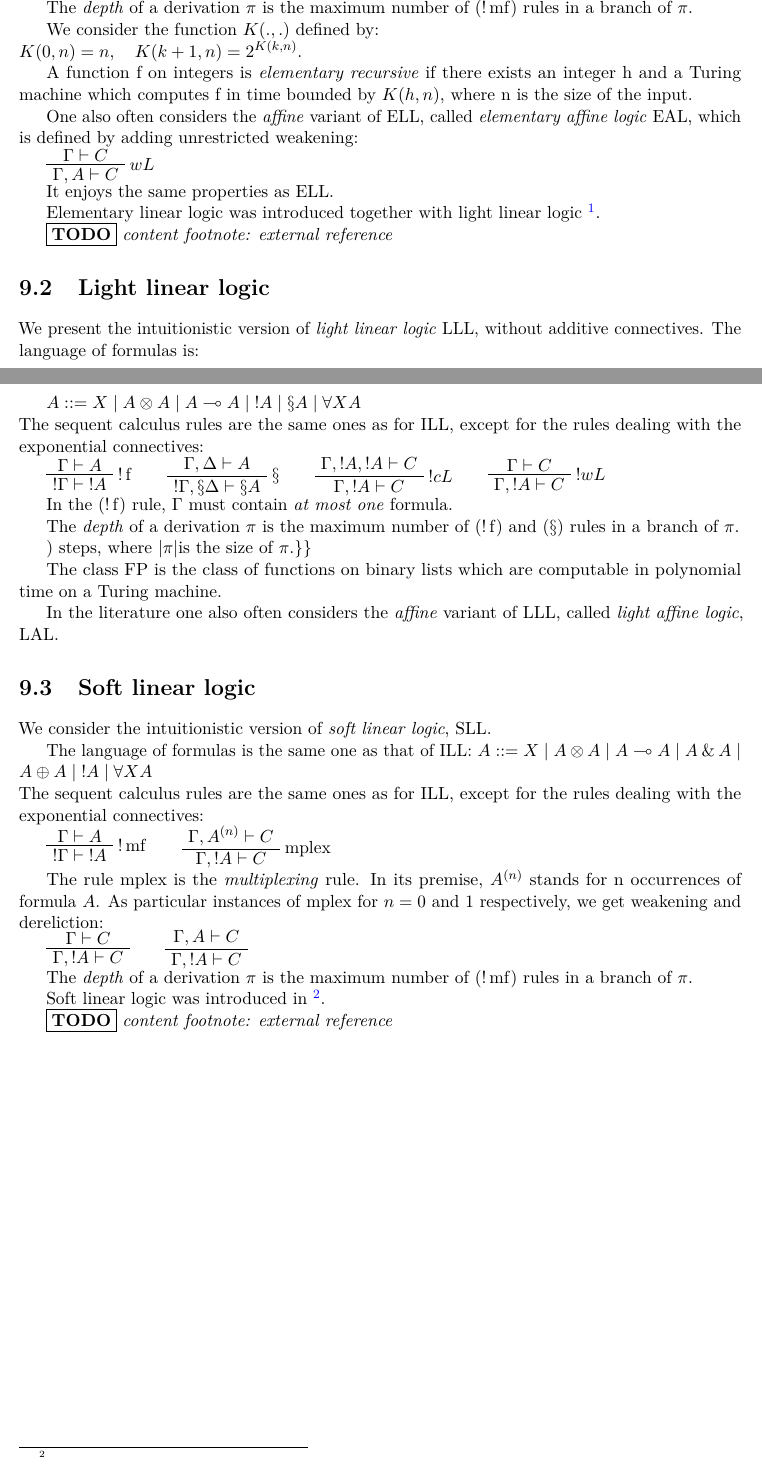
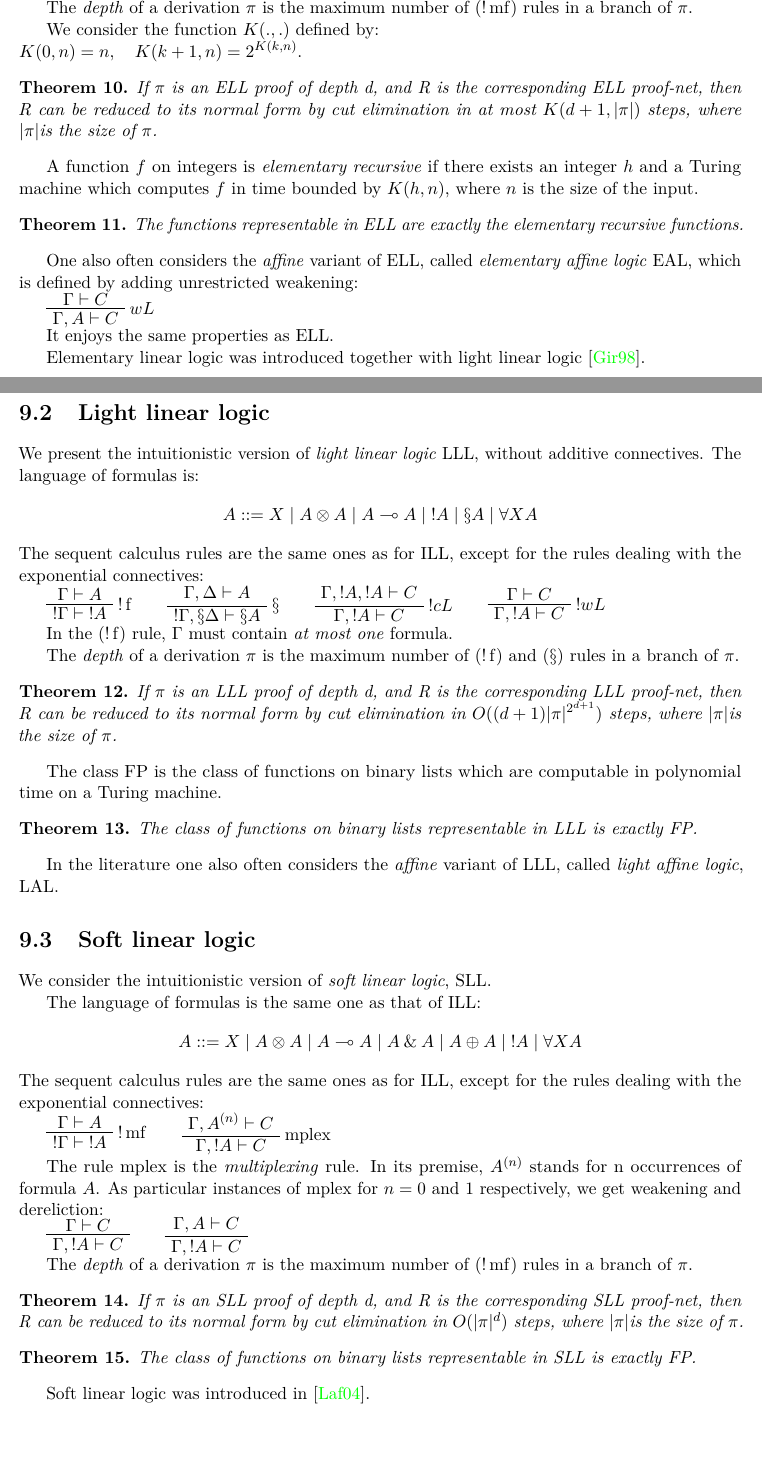
Before and after one commit to ComputerAidedLL/llwikibook, a LaTeX thesis (main.tex, which reads lll.tex): two parts of pages 57 and 58 of 98, joined at a grey line, cut so that both start at the same text. Compiled offline with pdfLaTeX.

Commit message:
lll : full cleaned version

```diff
--- a/lll.tex
+++ b/lll.tex
@@ -43,9 +46,17 @@ The \emph{depth} of a derivation \(\pi\) is the maximum number of
 We consider the function \(K(.,.)\) defined by:\\
 \(K(0,n)=n, \quad K(k+1,n)=2^{K(k,n)}\).
 
-A function f on integers is \emph{elementary recursive} if there exists
-an integer h and a Turing machine which computes f in time bounded by
-\(K(h,n)\), where n is the size of the input.
+\begin{theorem}
+If $\pi$ is an ELL proof of depth d, and R is the corresponding ELL proof-net, then R can be reduced to its normal form by cut elimination in at most $ K(d+1,|\pi|)$ steps, where $|\pi|$is the size of $\pi$.
+\end{theorem}
+
+A function $f$ on integers is \emph{elementary recursive} if there exists
+an integer $h$ and a Turing machine which computes $f$ in time bounded by
+\(K(h,n)\), where $n$ is the size of the input.
+
+\begin{theorem}
+The functions representable in  ELL are exactly the elementary recursive functions.
+\end{theorem}
 
 One also often considers the \emph{affine} variant of ELL, called
 \emph{elementary affine logic} EAL, which is defined by adding
@@ -58,17 +69,15 @@ unrestricted weakening:
 
 It enjoys the same properties as ELL.
 
-Elementary linear logic was introduced together with light linear logic
-\footnote{}.
-
-\todo[content footnote: external reference]
+Elementary linear logic was introduced together with light linear logic~\cite{lightlinearlogic}.
 
 \section{Light linear logic}\label{light-linear-logic}
 
 We present the intuitionistic version of \emph{light linear logic} LLL,
 without additive connectives. The language of formulas is:
-
-\(A ::= X \mid A\tens A \mid A\limp A  \mid \oc{A} \mid \pg{A} \mid \forall X A\)\\
+\begin{equation*}
+A ::= X \mid A\tens A \mid A\limp A  \mid \oc{A} \mid \pg{A} \mid \forall X A
+\end{equation*}
 The sequent calculus rules are the same ones as for ILL, except for the
 rules dealing with the exponential connectives:
 
@@ -98,10 +107,16 @@ one} formula.
 The \emph{depth} of a derivation \(\pi\) is the maximum number of
 \((\oc\rulename{f})\) and \((\pg)\) rules in a branch of \(\pi\).
 
-) steps, where \(|\pi|\)is the size of \(\pi\).\}\}
+\begin{theorem}
+If $\pi$ is an LLL proof of depth d, and R is the corresponding LLL proof-net, then R can be reduced to its normal form by cut elimination in  $ O((d+1)|\pi|^{2^{d+1}})$ steps, where $|\pi|$is the size of $\pi$.
+\end{theorem}
 
 The class FP is the class of functions on binary lists which are
 computable in polynomial time on a Turing machine.
+
+\begin{theorem}
+The class of functions on binary lists representable in LLL is exactly FP.
+\end{theorem}
 
 In the literature one also often considers the \emph{affine} variant of
 LLL, called \emph{light affine logic}, LAL.
@@ -141,9 +158,15 @@ dereliction:
 The \emph{depth} of a derivation \(\pi\) is the maximum number of
 \((\oc\rulename{mf})\) rules in a branch of \(\pi\).
 
-Soft linear logic was introduced in \footnote{}.
+\begin{theorem}
+If $\pi$ is an SLL proof of depth d, and R is the corresponding SLL proof-net, then R can be reduced to its normal form by cut elimination in   $ O(|\pi|^d)$ steps, where $|\pi|$is the size of $\pi$.
+\end{theorem}
 
-\todo[content footnote: external reference]
+\begin{theorem}
+The class of functions on binary lists representable in SLL is exactly FP.
+\end{theorem}
+
+Soft linear logic was introduced in~\cite{softlinearlogic}.
 
 
 %%% Local Variables:
```
Also changed, not shown: ll.bib (+21 -0 lines), lll.tex (19 more changed lines).
